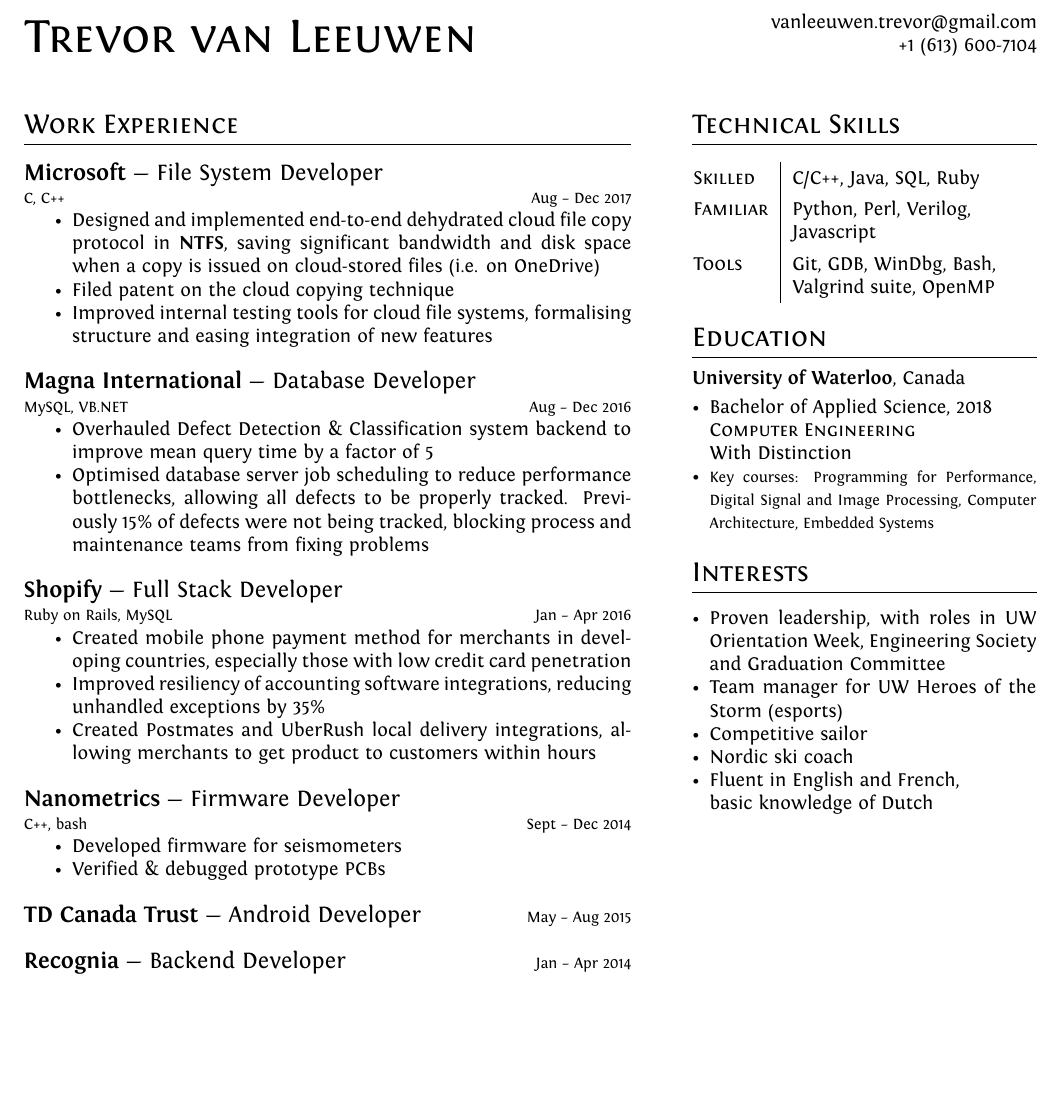
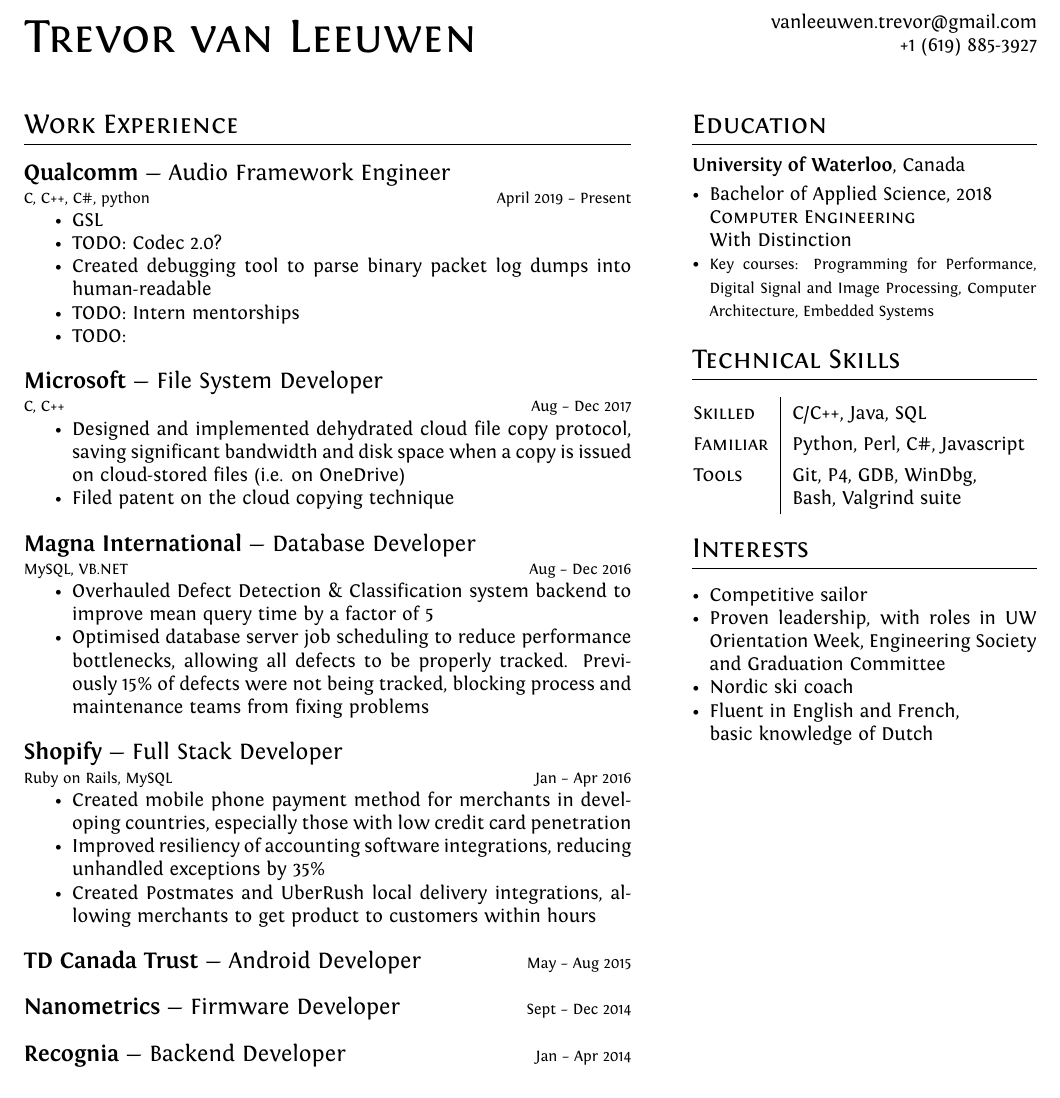
Before and after one commit to Trevor-van-L/resume, a LaTeX CV (resume.tex): part of the page, cut so that both start at the same text, the shorter picture padded with empty space. Compiled offline with XeLaTeX.

Commit message:
Add new commands for Job Title. Add Qcom 1st draft
New commands \jobtitle and \shorttitle to make life easier. Solve issues #3 and #4

Started updating qcom before committing just the command changes and then git wouldn't separate nicely so sub ideal atomicity of commit...

```diff
--- a/resume.tex
+++ b/resume.tex
@@ -60,9 +83,8 @@
 \begin{adjustwidth}{-0.2cm}{}
 \par{
     \begin{tabular}{lr}
-
         \multirow{2}{13.15cm}{\Huge{\textsc{Trevor van Leeuwen}}} & \href{mailto:vanleeuwen.trevor@gmail.com}{vanleeuwen.trevor@gmail.com} \\
-         & +1 (613) 600-7104
+         & +1 (619) 885-3927
     \end{tabular}
 \medskip\par}
 \end{adjustwidth}
@@ -74,33 +96,32 @@
 % Other stuff (less impressive but still important) goes in column two, which is read second
 % Inversion of the typical two-column dynamic which I see but makes more sense.
 
-\begin{minipage}[t]{0.6\textwidth} %This will break if we overflow vertically.
+\begin{minipage}[t]{0.6\textwidth} %This will break if we overflow vertically. Need to use a page break if you want two pages
 %\raggedright{}
 
 %Section: Work Experience at the top
 \section{Work Experience}
 \medskip
 
-{\large
-\textbf{Microsoft} --- File System Developer\\
-}
-{\footnotesize
-C, C++ \hfill Aug -- Dec 2017
-}
+\jobtitle{Qualcomm}{Audio Framework Engineer}{C, C++, C\#, python}{April 2019 -- Present}
 \begin{itemize}
-    \item {Designed and implemented end-to-end dehydrated cloud file copy protocol in \textbf{NTFS}, saving significant bandwidth and disk space when a copy is issued on cloud-stored files (i.e. on OneDrive)}
-    \item {Filed patent on the cloud copying technique}   %TODO: improve phrasing
-    %\item {Performance improvements for NTFS handling of primitives with cloud files (moves, deletes)}
-    \item {Improved internal testing tools for cloud file systems, formalising structure and easing integration of new features}
+    \item{GSL
+  \comment{ \item {Developed an IPC layer which supports real-time voice \& audio communicaton across DSP, modem and Application processors on Snapdragon SoC. }}
+    \item {TODO: Codec 2.0?}
+    \item {Created debugging tool to parse binary packet log dumps into human-readable}
+    \item {TODO: Intern mentorships}
+    \item {TODO:}
 \end{itemize}
 \bigskip
 
-{\large
-\textbf{Magna International} --- Database Developer\\
-}
-{\footnotesize
-MySQL, VB.NET \hfill Aug -- Dec 2016
-}
+\jobtitle{Microsoft}{File System Developer}{C, C++ }{Aug -- Dec 2017}
+\begin{itemize}
+    \item {Designed and implemented dehydrated cloud file copy protocol, saving significant bandwidth and disk space when a copy is issued on cloud-stored files (i.e. on OneDrive)}
+    \item {Filed patent on the cloud copying technique}   %TODO: improve phrasing
+\end{itemize}
+\bigskip
+
+\jobtitle{Magna International}{Database Developer}{MySQL, VB.NET}{Aug -- Dec 2016}
 \begin{itemize}
     \item {Overhauled Defect Detection \& Classification system backend to improve mean query time by a factor of 5}
     \item {Optimised database server job scheduling to reduce performance bottlenecks, allowing all defects to be properly tracked. Previously 15\% of defects were not being tracked, blocking process and maintenance teams from fixing problems}
@@ -108,12 +129,7 @@
 \end{itemize}
 \bigskip
 
-{\large
-\textbf{Shopify} --- Full Stack Developer\\
-}
-{\footnotesize
-Ruby on Rails, MySQL \hfill Jan -- Apr 2016
-}
+\jobtitle{Shopify}{Full Stack Developer}{Ruby on Rails, MySQL}{Jan -- Apr 2016}
 \begin{itemize}
     \item {Created mobile phone payment method for merchants in developing countries, especially those with low credit card penetration}
     \item {Improved resiliency of accounting software integrations, reducing unhandled exceptions by 35\%}
@@ -121,36 +137,27 @@
 \end{itemize}
 \bigskip
 
-{\large
-\textbf{Nanometrics} --- Firmware Developer\\
+\shorttitle{TD Canada Trust}{Android Developer}{Java, AngularJS}{May -- Aug 2015}
+\comment{
+\begin{itemize}
+    \item{Prototyped Android apps to explore new technologies applied to banking (e.g. internet of things)}
+\end{itemize}
 }
-{\footnotesize
-C++, bash \hfill Sept -- Dec 2014
-}
+
+\shorttitle{Nanometrics}{Firmware Developer}{C++, bash}{Sept -- Dec 2014}
+\comment{
 \begin{itemize}
     \item {Developed firmware for seismometers}
     \item {Verified \& debugged prototype PCBs}
 \end{itemize}
 \bigskip
+}
 
-{\large
-\textbf{TD Canada Trust} --- Android Developer \hfill {\footnotesize May -- Aug 2015}\\
-}
+
+\shorttitle{Recognia}{Backend Developer}{Java, Perl, PostgreSQL, AngularJS}{Jan -- Apr 2014}
 \comment{
 {\footnotesize
-Java (Android), PostgreSQL \hfill May -- Aug 2015\\
-}
-\begin{itemize}
-    \item{Prototyped Android apps to explore new technologies applied to banking (e.g. internet of things)}
-\end{itemize}
-}
-
-{\large
-\textbf{Recognia} --- Backend Developer \hfill {\footnotesize Jan -- Apr 2014}\\
-}
-\comment{
-{\footnotesize
-Java, Perl, PostgreSQL, AngularJS \hfill Jan  -- Apr 2014\\
+ \hfill Jan  -- Apr 2014\\
 }
 \begin{itemize}
     \item{Built backend and API for website for technical analysis of financial instruments}
@@ -173,6 +180,7 @@
 
 \bigskip
 
+\comment{
 {\large
 \textbf{UW Autonomous Sailboat Team}\\
 }
@@ -191,20 +199,6 @@
 \begin{minipage}[t]{0.34\textwidth}
 
 % Second column is for personal info
-
-\section{Technical Skills}
-\medskip
-
-\renewcommand{\arraystretch}{1.35}
-\begin{adjustwidth}{-0.19cm}{}
-\begin{tabularx}{\linewidth}{l| >{\raggedright}X}
-\textsc{Skilled} & C/C++, Java, SQL, Ruby \cr
-\textsc{Familiar} & Python, Perl, Verilog, Javascript \cr
-\textsc{Tools} & Git, GDB, WinDbg, Bash, Valgrind suite, OpenMP \cr
-\end{tabularx}
-\end{adjustwidth}
-\renewcommand{\arraystretch}{1}
-\medskip
 
 \section{Education}
 \smallskip
@@ -219,12 +213,25 @@
 
 \medskip
 
+\section{Technical Skills}
+\medskip
+
+\renewcommand{\arraystretch}{1.35}  %% setting up the mini table
+\begin{adjustwidth}{-0.19cm}{}
+\begin{tabularx}{\linewidth}{l| >{\raggedright}X}
+    \textsc{Skilled} & C/C++, Java, SQL \cr
+    \textsc{Familiar} & Python, Perl, C\#, Javascript \cr
+    \textsc{Tools} & Git, P4, GDB, WinDbg, Bash, Valgrind suite \cr
+\end{tabularx}
+\end{adjustwidth}
+\renewcommand{\arraystretch}{1}
+\medskip
+
 \section{Interests}
 \medskip
 \begin{itemize}[leftmargin=0.125in]
-	\item {Proven leadership, with roles in UW Orientation Week, Engineering Society and Graduation Committee}
-	\item {Team manager for UW Heroes of the Storm (esports)}
-	\item {Competitive sailor}
+    \item {Competitive sailor}
+    \item {Proven leadership, with roles in UW Orientation Week, Engineering Society and Graduation Committee}
     \item {Nordic ski coach}
     \item {Fluent in English and French, \\basic knowledge of Dutch}
 \end{itemize}
```
Also changed, not shown: resume.tex (31 more changed lines).
